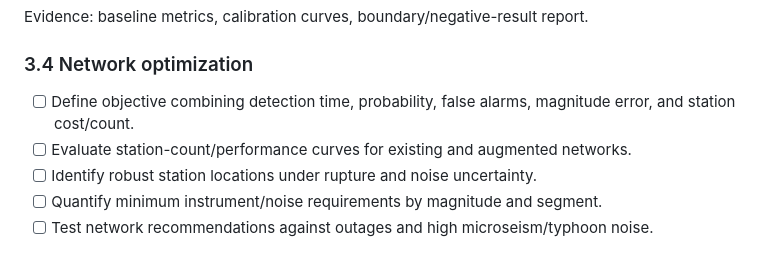
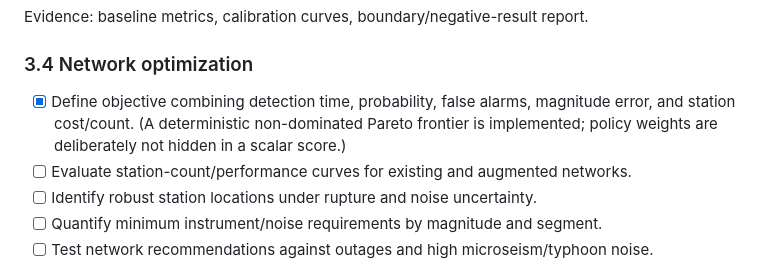
Before and after one commit to lanhung/osg, a Markdown page: docs/roadmap.md, the part around the change. GitHub-like rendering.

Commit message:
Record PEGS network objective milestone

```diff
--- a/docs/roadmap.md
+++ b/docs/roadmap.md
@@ -269,7 +269,7 @@ Evidence: baseline metrics, calibration curves, boundary/negative-result report.
 
 ### 3.4 Network optimization
 
-- [ ] Define objective combining detection time, probability, false alarms, magnitude error, and station cost/count.
+- [x] Define objective combining detection time, probability, false alarms, magnitude error, and station cost/count. (A deterministic non-dominated Pareto frontier is implemented; policy weights are deliberately not hidden in a scalar score.)
 - [ ] Evaluate station-count/performance curves for existing and augmented networks.
 - [ ] Identify robust station locations under rupture and noise uncertainty.
 - [ ] Quantify minimum instrument/noise requirements by magnitude and segment.
```
